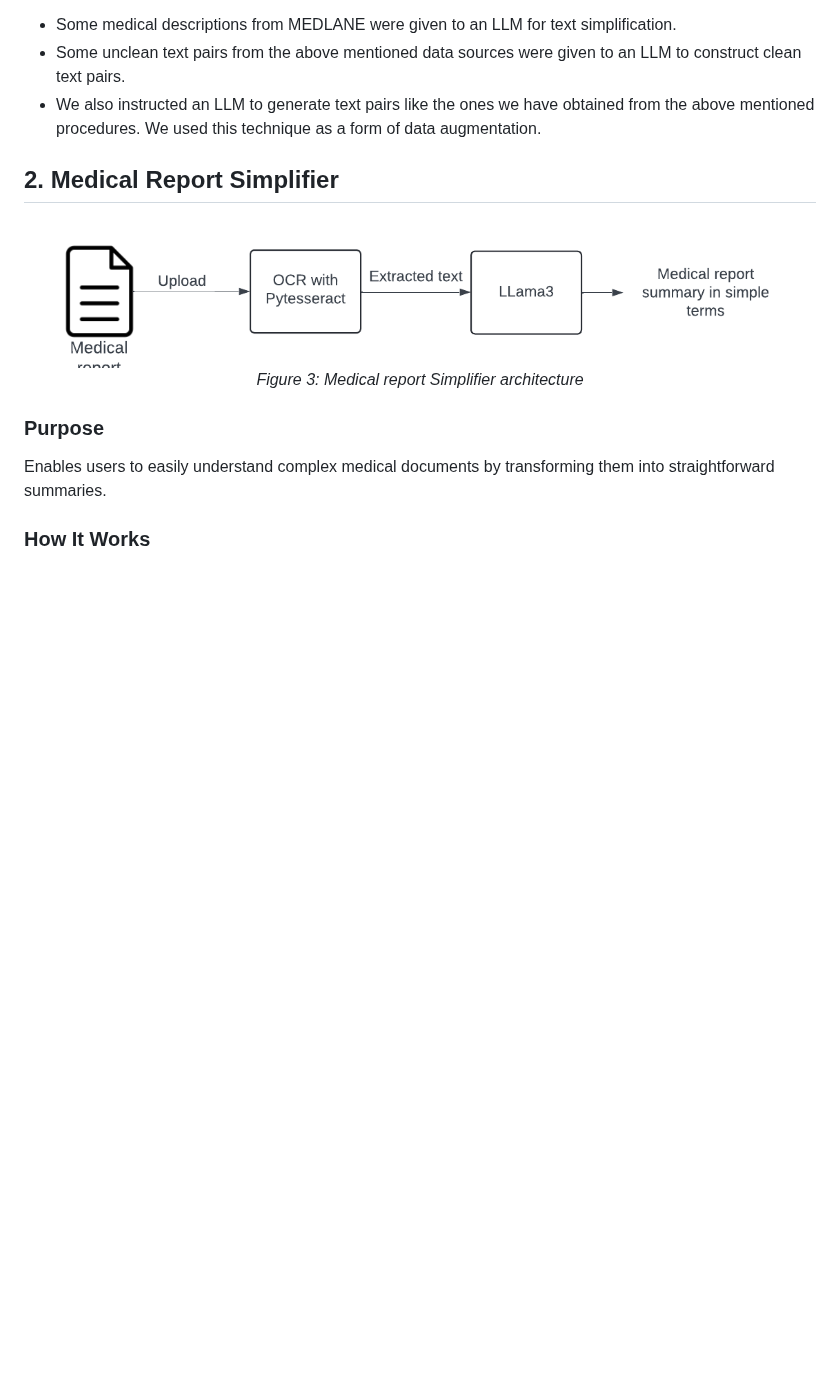
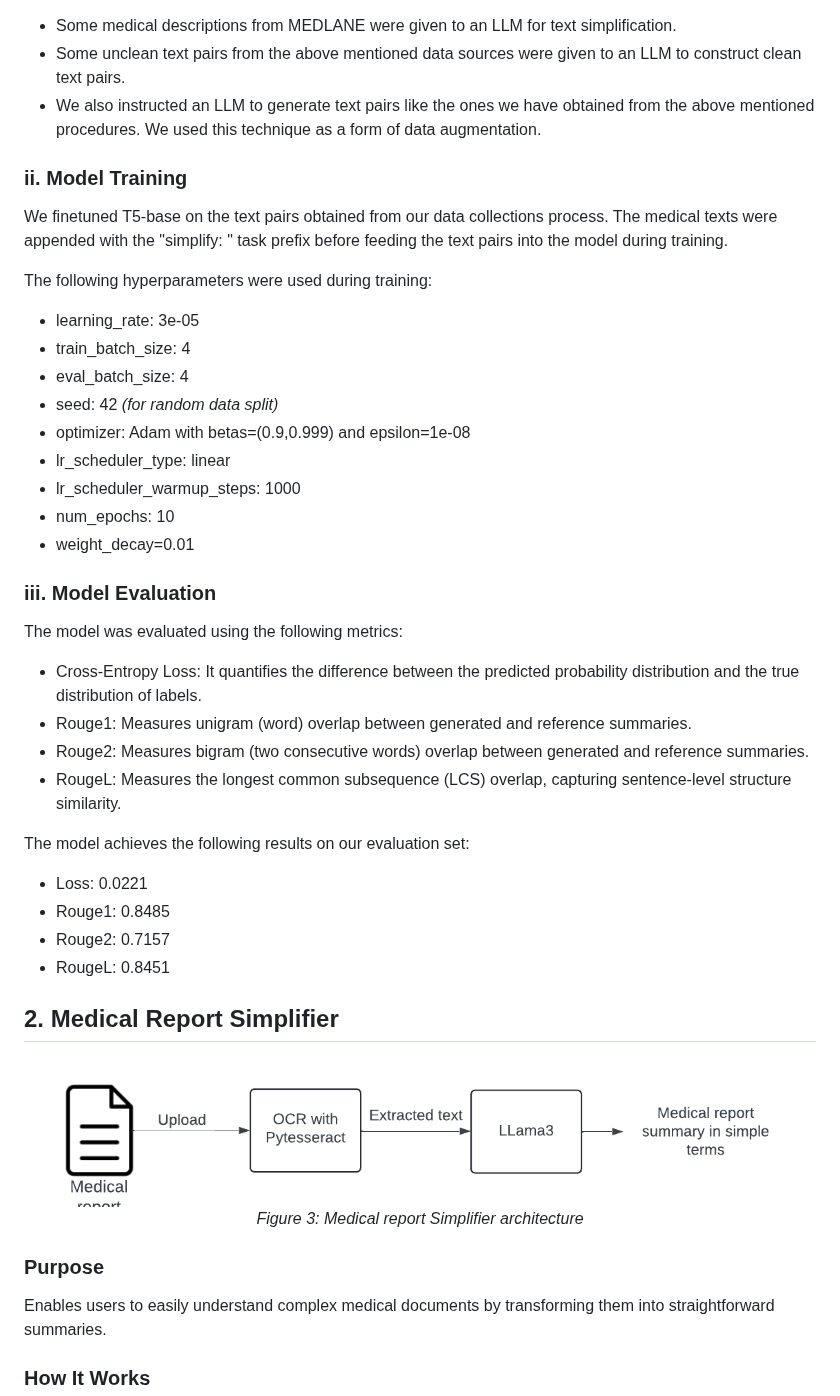
Before and after one commit to krishbin/mediClare, a Markdown page: README.md, the part around the change. GitHub-like rendering; blank space fills up the shorter version.

Commit message:
Training Pipeline Docs

```diff
--- a/README.md
+++ b/README.md
@@ -207,6 +207,38 @@ Apart from that, some text pairs were also obtained with the help of LLMs as fol
 - Some unclean text pairs from the above mentioned data sources were given to an LLM to construct clean text pairs.
 - We also instructed an LLM to generate text pairs like the ones we have obtained from the above mentioned procedures. We used this technique as a form of data augmentation.
 
+### ii. Model Training
+
+We finetuned T5-base on the text pairs obtained from our data collections process. The medical texts were appended with the "simplify: " task prefix before feeding the text pairs into the model during training.
+
+The following hyperparameters were used during training:
+
+- learning_rate: 3e-05
+- train_batch_size: 4
+- eval_batch_size: 4
+- seed: 42 _(for random data split)_
+- optimizer: Adam with betas=(0.9,0.999) and epsilon=1e-08
+- lr_scheduler_type: linear
+- lr_scheduler_warmup_steps: 1000
+- num_epochs: 10
+- weight_decay=0.01
+
+### iii. Model Evaluation
+
+The model was evaluated using the following metrics:
+
+- Cross-Entropy Loss: It quantifies the difference between the predicted probability distribution and the true distribution of labels.
+- Rouge1: Measures unigram (word) overlap between generated and reference summaries.
+- Rouge2: Measures bigram (two consecutive words) overlap between generated and reference summaries.
+- RougeL: Measures the longest common subsequence (LCS) overlap, capturing sentence-level structure similarity.
+
+The model achieves the following results on our evaluation set:
+
+- Loss: 0.0221
+- Rouge1: 0.8485
+- Rouge2: 0.7157
+- RougeL: 0.8451
+
 ## 2. Medical Report Simplifier
 
 <div align="center">
```
